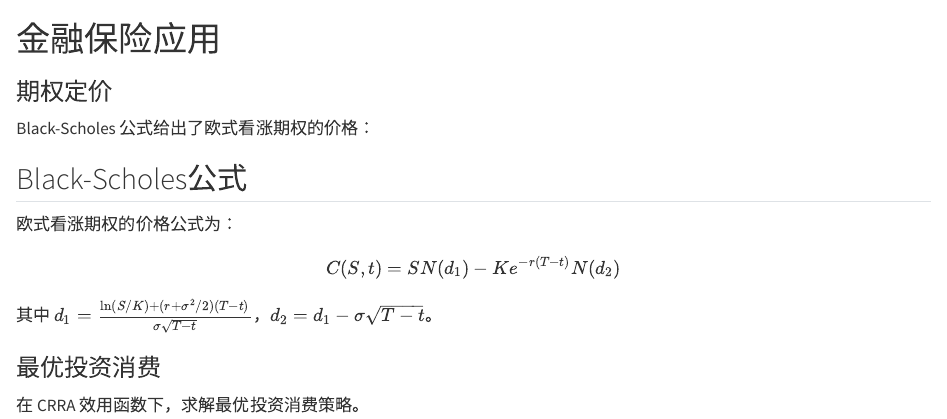
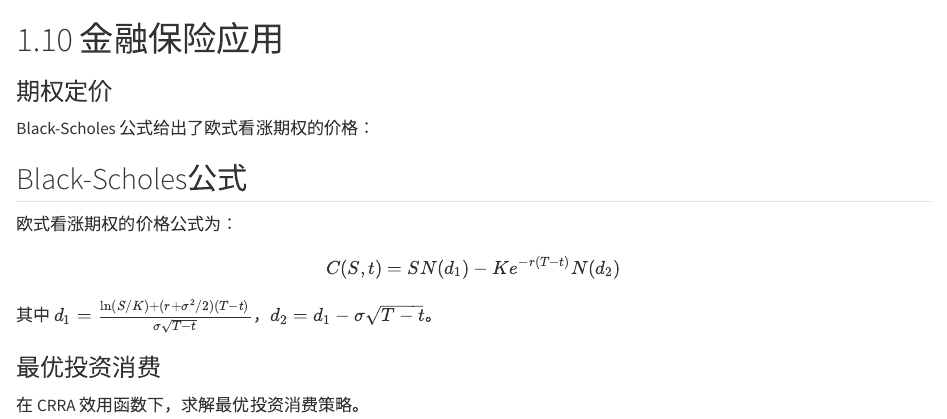
Before and after one commit to xinzhangseu/Probability, a Quarto document (sections/elegantbook/10.qmd): the page in a window 1100 px wide, from its top. Rendered offline with R 4.5, knitr and Pandoc in place of Quarto, with nearby package versions.

Commit message:
Number section page without incrementing chapters

```diff
--- a/sections/elegantbook/10.qmd
+++ b/sections/elegantbook/10.qmd
@@ -1,4 +1,4 @@
-# 金融保险应用
+# 1.10 金融保险应用 {.unnumbered}
 
 ### 期权定价
 
```
